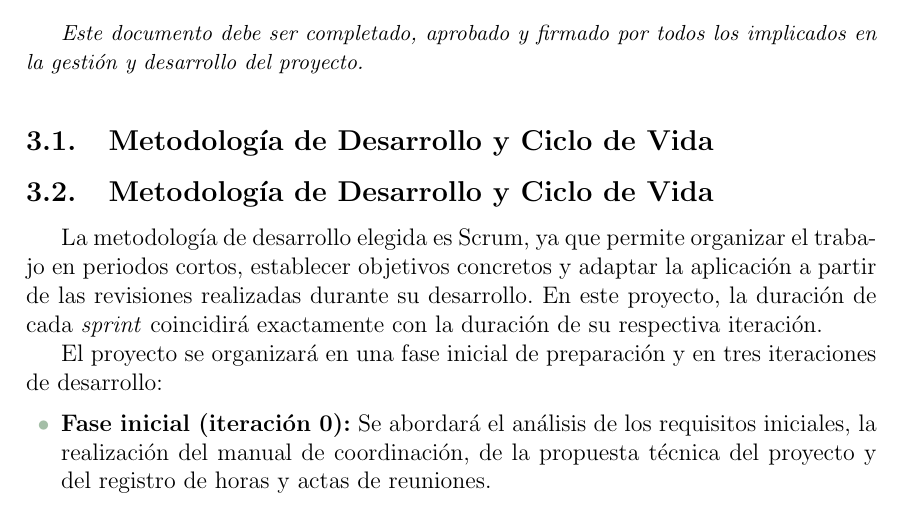
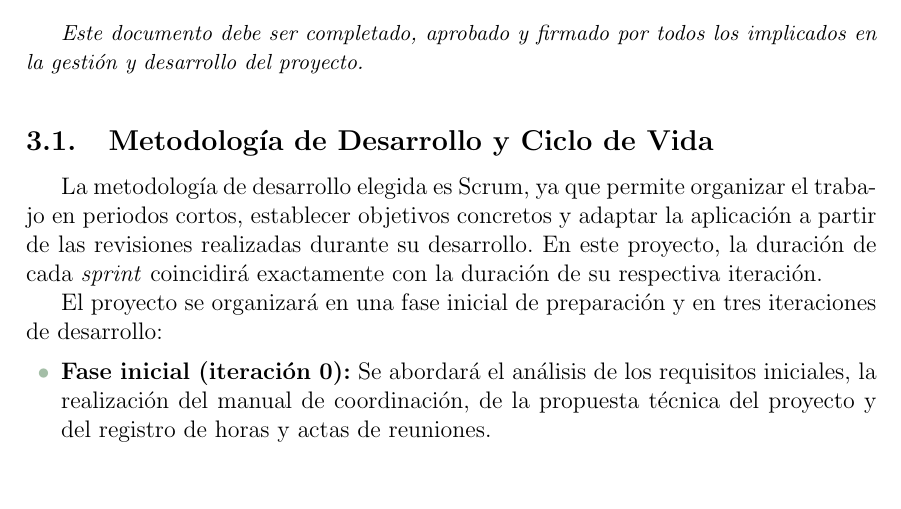
Before and after one commit to DeltaCeleste/Doble-M, a LaTeX document (portada/portada.tex, which reads portada/cap/dgp/equipo/manualdecoordinacion.tex): part of page 16 of 26, cut so that both start at the same text, the shorter picture padded with empty space. Compiled offline with pdfLaTeX.

Commit message:
arreglada seccion duplicada del manual de coordinacion

```diff
--- a/portada/cap/dgp/equipo/manualdecoordinacion.tex
+++ b/portada/cap/dgp/equipo/manualdecoordinacion.tex
@@ -12,7 +12,6 @@
 % -----------------------------------------------------------------
 % METODOLOGÍA
 % -----------------------------------------------------------------
-\subsection{Metodología de Desarrollo y Ciclo de Vida}
 
 \subsection{Metodología de Desarrollo y Ciclo de Vida}
 
```
Also changed, not shown: portada/portada.pdf.
